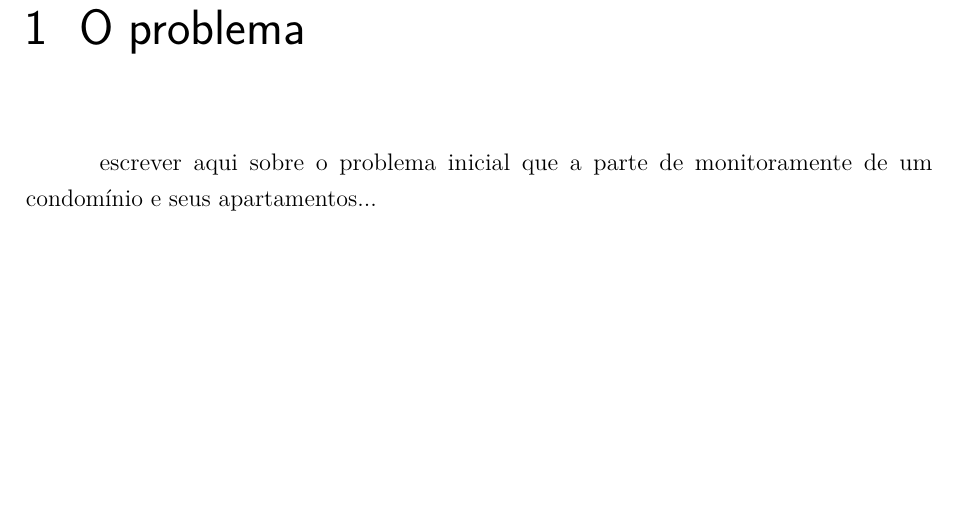
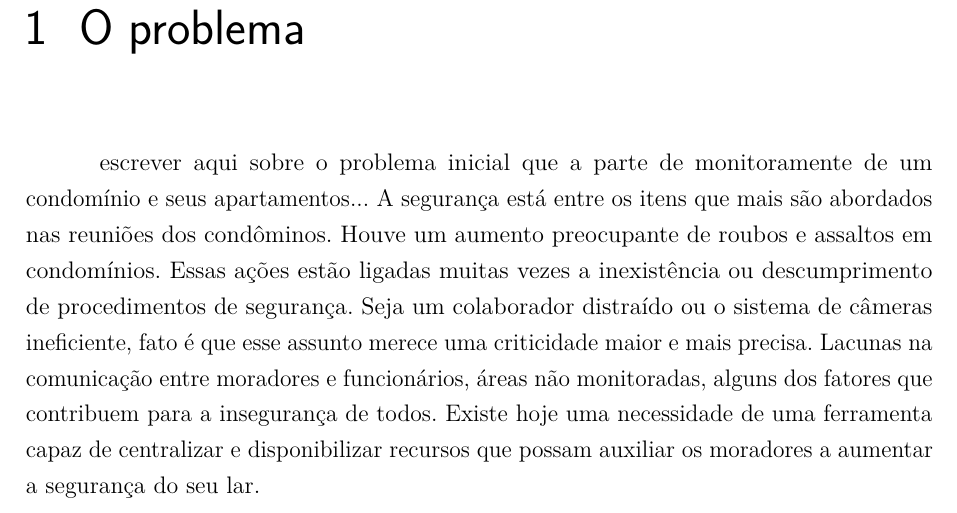
Before and after one commit to dilsousa/tcc-monografia, a LaTeX thesis (tex/monografia.tex, which reads tex/tema_o-problema.tex): part of page 35 of 127, cut so that both start at the same text, the shorter picture padded with empty space. Compiled offline with pdfLaTeX.

Commit message:
Comecei a colocar sobre "o problema"
Devo continuar, mais não queria deixar uma introdução muito extensa...

```diff
--- a/tex/tema_o-problema.tex
+++ b/tex/tema_o-problema.tex
@@ -1,3 +1,5 @@
 \chapter{O problema}
 
 escrever aqui sobre o problema inicial que a parte de monitoramente de um condomínio e seus apartamentos...
+A segurança está entre os itens que mais são abordados nas reuniões dos condôminos. Houve um aumento preocupante de roubos e assaltos em condomínios. Essas ações estão ligadas muitas vezes a inexistência ou descumprimento de procedimentos de segurança. Seja um colaborador distraído ou o sistema de câmeras ineficiente, fato é que esse assunto merece uma criticidade maior e mais precisa.
+Lacunas na comunicação entre moradores e funcionários, áreas não monitoradas, alguns dos fatores que contribuem para a insegurança de todos. Existe hoje uma necessidade de uma ferramenta capaz de centralizar e disponibilizar recursos que possam auxiliar os moradores a aumentar a segurança do seu lar.
```
